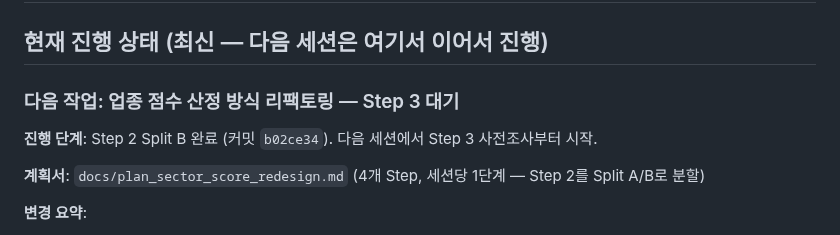
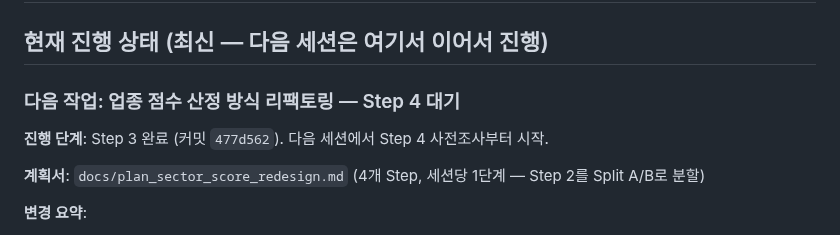
Before and after one commit to sungjk0706/SectorFlow, a Markdown page: HANDOVER.md, the part around one of its changes. Drawn GitHub-style.

Commit message:
docs: HANDOVER.md 갱신 — Step 3 커밋 해시 확정 (P10/P16/P20/P21/P23/P24)
Generated with [Devin](https://devin.ai)

Co-Authored-By: Devin <158243242+devin-ai-integration[bot]@users.noreply.github.com>

```diff
--- a/HANDOVER.md
+++ b/HANDOVER.md
@@ -2,9 +2,9 @@
 
 ## 현재 진행 상태 (최신 — 다음 세션은 여기서 이어서 진행)
 
-### 다음 작업: 업종 점수 산정 방식 리팩토링 — Step 3 대기
+### 다음 작업: 업종 점수 산정 방식 리팩토링 — Step 4 대기
 
-**진행 단계**: Step 2 Split B 완료 (커밋 `b02ce34`). 다음 세션에서 Step 3 사전조사부터 시작.
+**진행 단계**: Step 3 완료 (커밋 `477d562`). 다음 세션에서 Step 4 사전조사부터 시작.
 
 **계획서**: `docs/plan_sector_score_redesign.md` (4개 Step, 세션당 1단계 — Step 2를 Split A/B로 분할)
 
```
Also changed, not shown: other parts of HANDOVER.md (+30 -2 lines).
